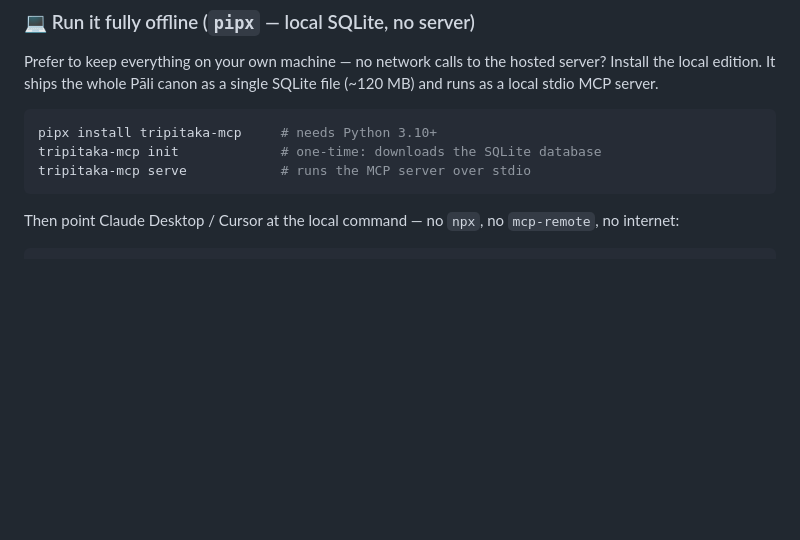
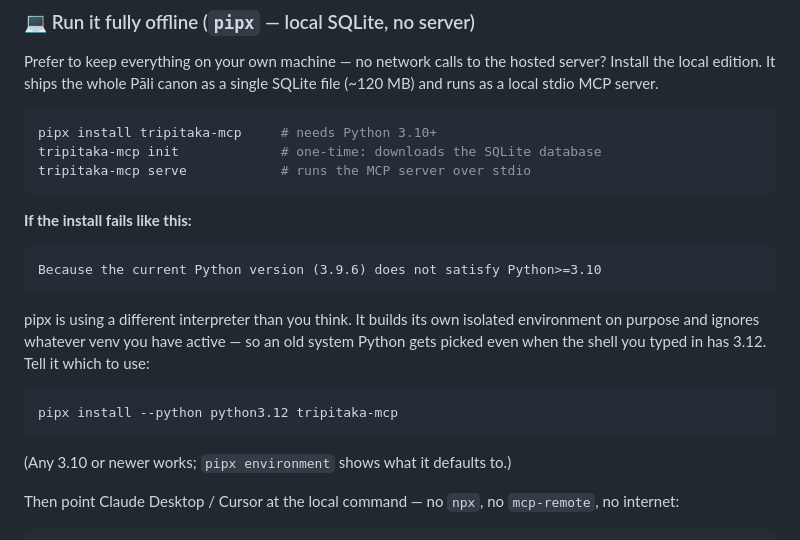
Before and after one commit to dhamma-seeker/tripitaka-mcp, a Markdown page: README.md, the part around the change. Drawn GitHub-style; blank space fills up the shorter version.

Commit message:
Say what to do when pipx picks the wrong Python
`pipx install tripitaka-mcp` fails on a machine whose default Python predates
3.10, and the reason is not obvious from where you are standing: pipx builds
its own isolated environment on purpose and ignores the venv you have active,
so a 3.12 venv is no protection against a 3.9 system interpreter underneath.

The README now shows the error uv actually prints and the flag that fixes it.
Reproduced against Python 3.9.6 before writing it down.

Found by the first person to install this on their own server, who diagnosed
it himself and told us. Neither of the guesses made from here was right.

````diff
--- a/README.md
+++ b/README.md
@@ -102,6 +102,23 @@ pipx install tripitaka-mcp     # needs Python 3.10+
 tripitaka-mcp init             # one-time: downloads the SQLite database
 tripitaka-mcp serve            # runs the MCP server over stdio
 ```
+
+**If the install fails like this:**
+
+```
+Because the current Python version (3.9.6) does not satisfy Python>=3.10
+```
+
+pipx is using a different interpreter than you think. It builds its own
+isolated environment on purpose and ignores whatever venv you have active — so
+an old system Python gets picked even when the shell you typed in has 3.12.
+Tell it which to use:
+
+```bash
+pipx install --python python3.12 tripitaka-mcp
+```
+
+(Any 3.10 or newer works; `pipx environment` shows what it defaults to.)
 
 Then point Claude Desktop / Cursor at the local command — no `npx`, no `mcp-remote`, no internet:
 
````
